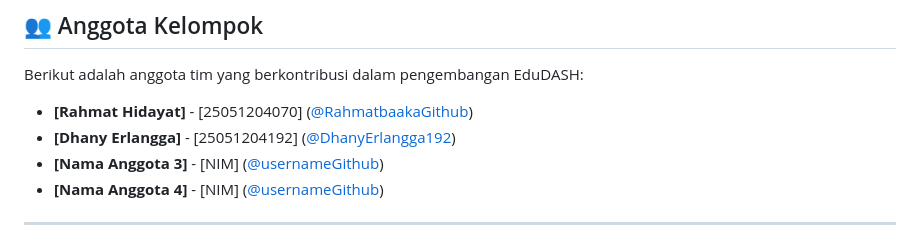
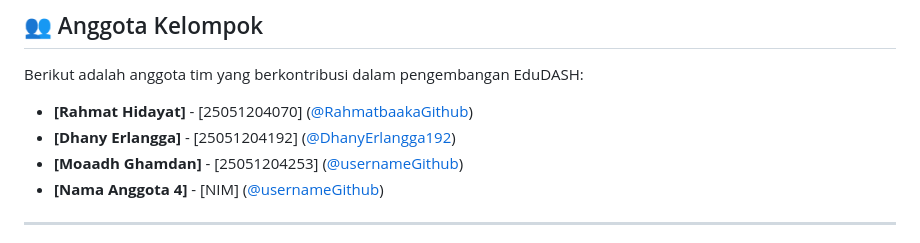
Before and after one commit to Rahmatbaaka/EduDASH-dashboard-analisis-nilai-ipk, a Markdown page: README.md, the part around the change. GitHub-like rendering.

```diff
--- a/README.md
+++ b/README.md
@@ -22,7 +22,7 @@ Proyek ini dibangun menggunakan kombinasi teknologi berikut:
 Berikut adalah anggota tim yang berkontribusi dalam pengembangan EduDASH:
 * **[Rahmat Hidayat]** - [25051204070] ([@RahmatbaakaGithub](https://github.com/Rahmatbaaka))
 * **[Dhany Erlangga]** - [25051204192] ([@DhanyErlangga192](https://github.com/DhanyErlangga192))
-* **[Nama Anggota 3]** - [NIM] ([@usernameGithub](https://github.com/username))
+* **[Moaadh Ghamdan]** - [25051204253] ([@usernameGithub](https://github.com/username))
 * **[Nama Anggota 4]** - [NIM] ([@usernameGithub](https://github.com/username))
 
 ---
```
